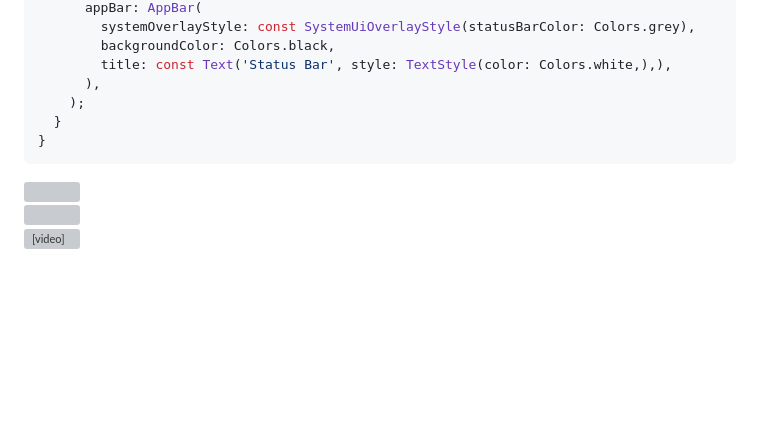
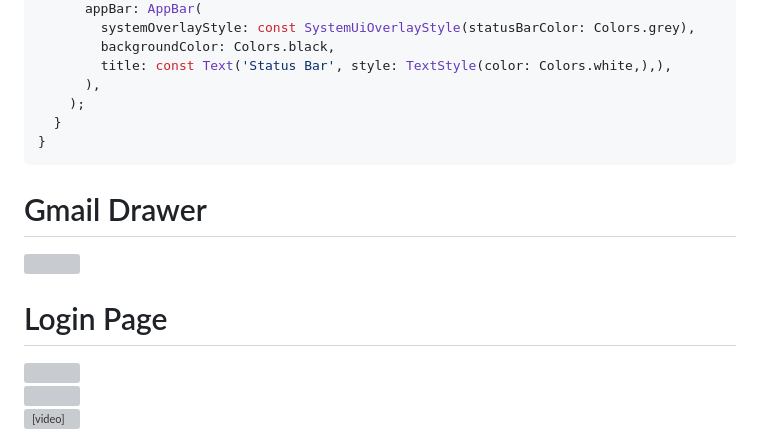
Before and after one commit to Vishalk0810/resume_app_daily_task, a Markdown page: README.md, the part around the change. Rendered like a GitHub page; blank space fills up the shorter version; grey boxes are pictures that could not be loaded.

````diff
--- a/README.md
+++ b/README.md
@@ -158,6 +158,14 @@ class _StatusState extends State<Status> {
 }
 ```
 
+# Gmail Drawer
+
+<img src="https://github.com/Vishalk0810/resume_app_daily_task/assets/149374506/5159d7b1-7dd7-47e6-8cca-5180de37a4ae" height=22% width=35%>
+
+<br>
+
+# Login Page
+
 <img src="https://github.com/Vishalk0810/resume_app_daily_task/assets/149374506/bd622f42-04f7-4bcd-8fe9-08946a9afd54" height=22% width=35%>
 
 <br>
````
